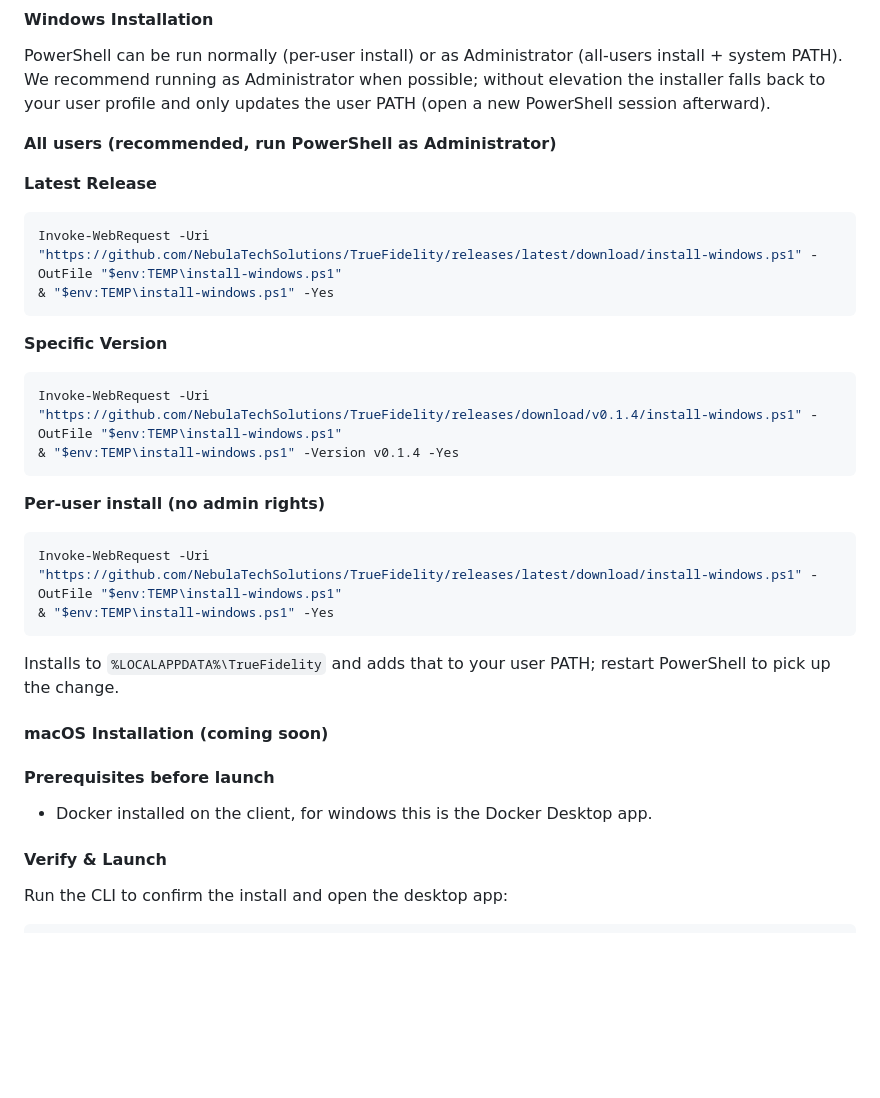
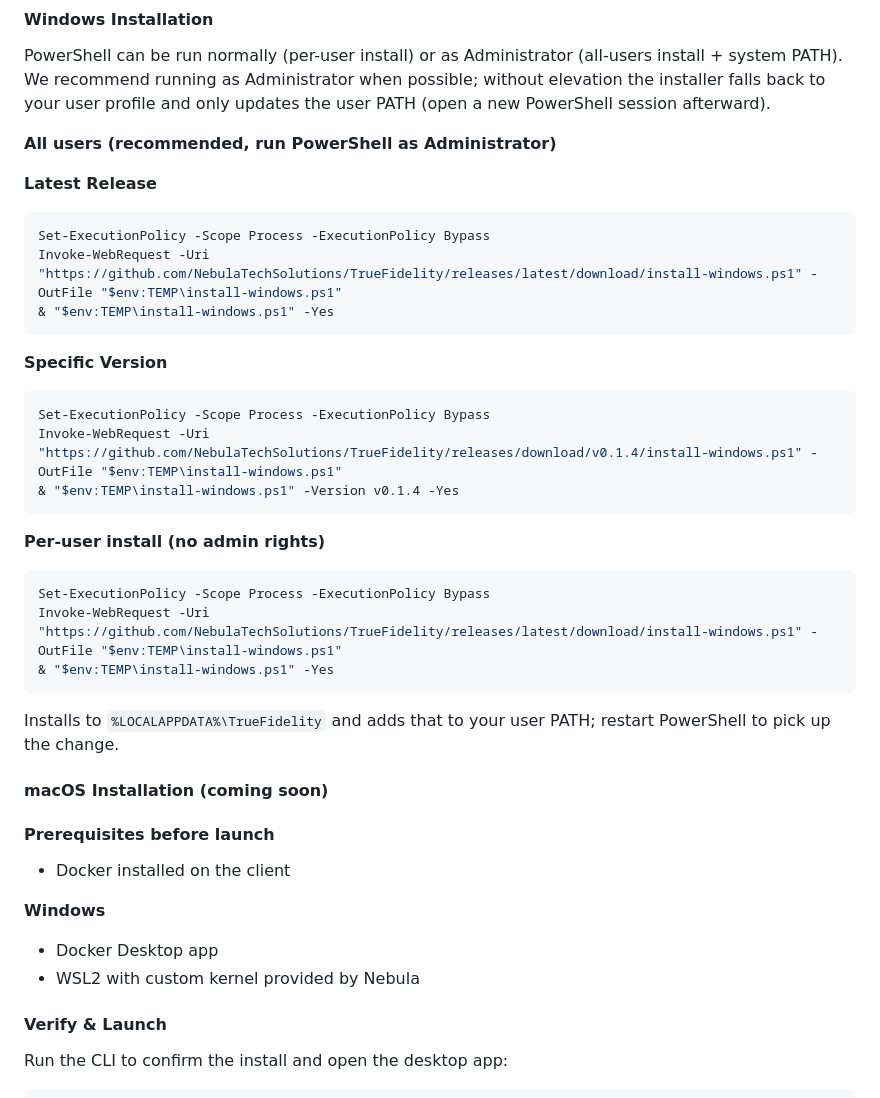
Before and after one commit to NebulaTechSolutions/TrueFidelity, a Markdown page: README.md, the part around the change. Drawn GitHub-style; blank space fills up the shorter version.

Commit message:
Revise Windows installation steps and prerequisites
Updated installation instructions for Windows and added prerequisites.

````diff
--- a/README.md
+++ b/README.md
@@ -57,18 +57,21 @@ PowerShell can be run normally (per-user install) or as Administrator (all-users
 
 **Latest Release**
 ```powershell
+Set-ExecutionPolicy -Scope Process -ExecutionPolicy Bypass
 Invoke-WebRequest -Uri "https://github.com/NebulaTechSolutions/TrueFidelity/releases/latest/download/install-windows.ps1" -OutFile "$env:TEMP\install-windows.ps1"
 & "$env:TEMP\install-windows.ps1" -Yes
 ```
 
 **Specific Version**
 ```powershell
+Set-ExecutionPolicy -Scope Process -ExecutionPolicy Bypass
 Invoke-WebRequest -Uri "https://github.com/NebulaTechSolutions/TrueFidelity/releases/download/v0.1.4/install-windows.ps1" -OutFile "$env:TEMP\install-windows.ps1"
 & "$env:TEMP\install-windows.ps1" -Version v0.1.4 -Yes
 ```
 
 **Per-user install (no admin rights)**
 ```powershell
+Set-ExecutionPolicy -Scope Process -ExecutionPolicy Bypass
 Invoke-WebRequest -Uri "https://github.com/NebulaTechSolutions/TrueFidelity/releases/latest/download/install-windows.ps1" -OutFile "$env:TEMP\install-windows.ps1"
 & "$env:TEMP\install-windows.ps1" -Yes
 ```
@@ -77,7 +80,11 @@ Installs to `%LOCALAPPDATA%\TrueFidelity` and adds that to your user PATH; resta
 #### macOS Installation (coming soon)
 
 #### Prerequisites before launch
-- Docker installed on the client, for windows this is the Docker Desktop app.
+- Docker installed on the client
+
+**Windows**
+- Docker Desktop app
+- WSL2 with custom kernel provided by Nebula
 
 #### Verify & Launch
 
````
